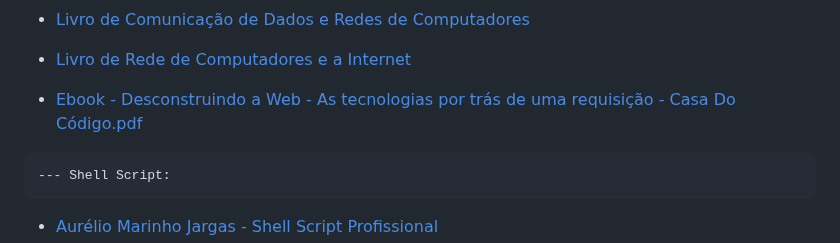
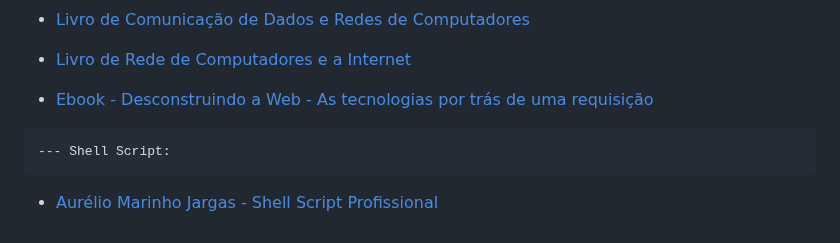
Before and after one commit to free-educa/free-livros, a Markdown page: README.md, the part around the change. Rendered like a GitHub page.

````diff
--- a/README.md
+++ b/README.md
@@ -437,7 +437,7 @@ Por favor, leia o arquivo [CONTRIBUINDO](/CONTRIBUTING.md) que vai te explicar t
 
 - [Livro de Rede de Computadores e a Internet](https://github.com/free-educa/books/blob/main/books/Livro%20de%20Rede%20de%20Computadores%20e%20a%20Internet.pdf)
 
-- [Ebook - Desconstruindo a Web - As tecnologias por trás de uma requisição - Casa Do Código.pdf](https://github.com/EstherCecilia/free-livros/files/14139541/Ebook.-.Desconstruindo.a.Web.-.As.tecnologias.por.tras.de.uma.requisicao.-.Casa.Do.Codigo.pdf)
+- [Ebook - Desconstruindo a Web - As tecnologias por trás de uma requisição](https://github.com/EstherCecilia/free-livros/files/14139541/Ebook.-.Desconstruindo.a.Web.-.As.tecnologias.por.tras.de.uma.requisicao.-.Casa.Do.Codigo.pdf)
 
 
 ```markdown
````
